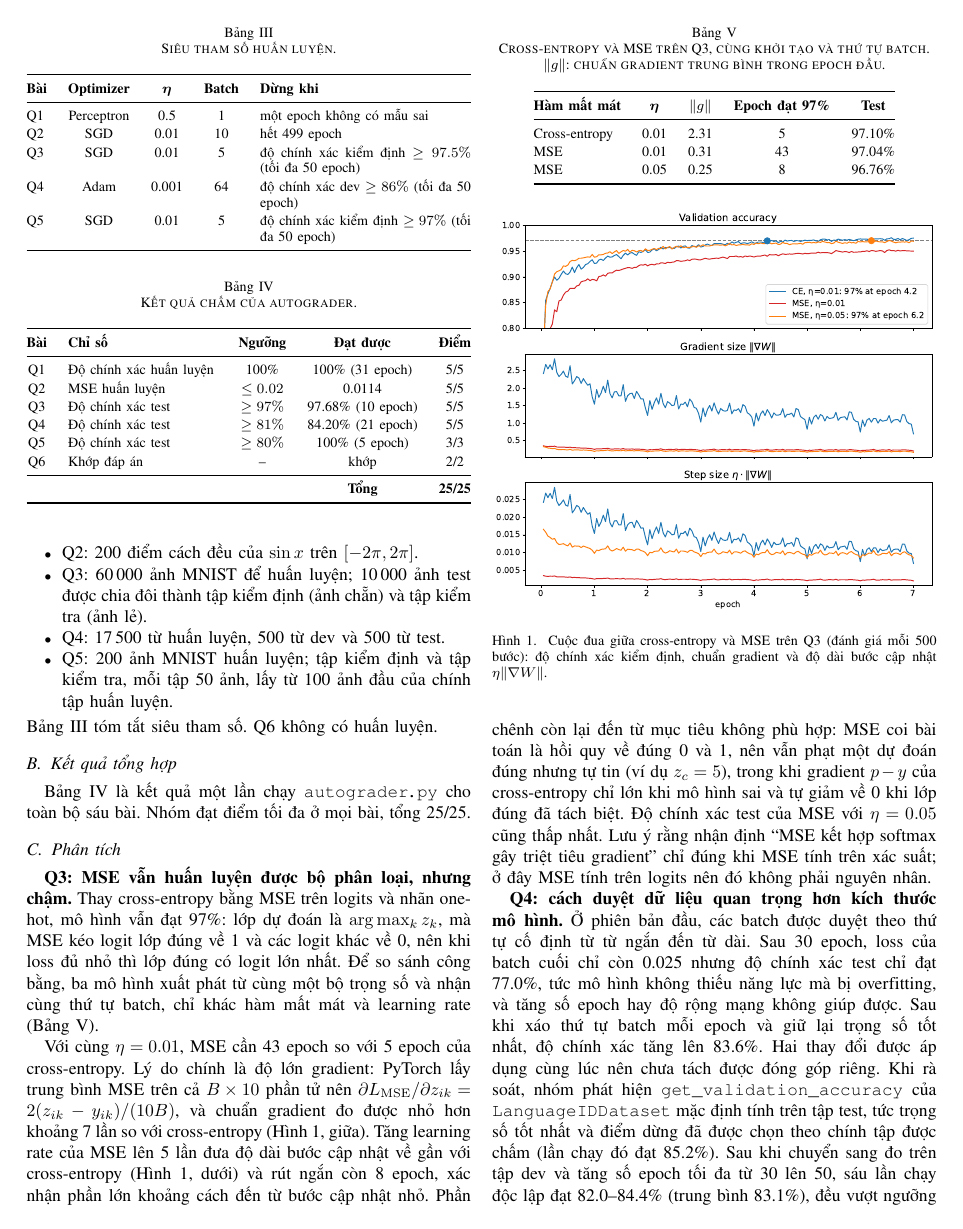
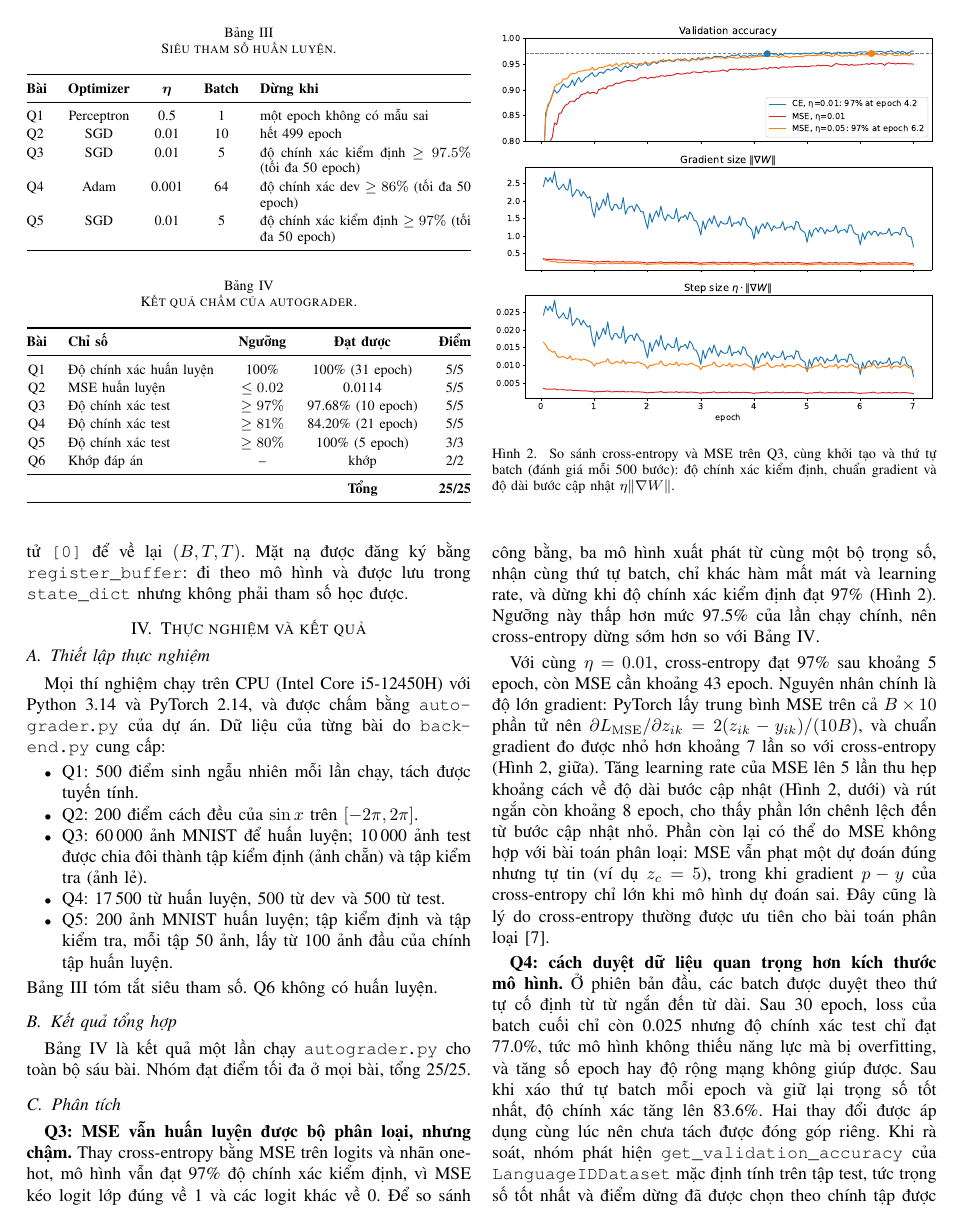
Before and after one commit to lgthevinh/uet-int3401, a LaTeX paper (docs/report/final_report.tex): page 4 of 5. Compiled offline with pdfLaTeX.

Commit message:
docs: rewrite q3 section
- split problem statement into input, output and label
- shorten model and implementation, state threshold inline
- trim loss analysis, drop table iv, add citations
- add mnist sample figure and its script

```diff
--- a/docs/report/final_report.tex
+++ b/docs/report/final_report.tex
@@ -456,54 +472,36 @@ toàn bộ sáu bài. Nhóm đạt điểm tối đa ở mọi bài, tổng 25/2
 
 \subsection{Phân tích}
 \textbf{Q3: MSE vẫn huấn luyện được bộ phân loại, nhưng chậm.} Thay
-cross-entropy bằng MSE trên logits và nhãn one-hot, mô hình vẫn đạt 97\%:
-lớp dự đoán là $\arg\max_k z_k$, mà MSE kéo logit lớp đúng về 1 và các logit
-khác về 0, nên khi loss đủ nhỏ thì lớp đúng có logit lớn nhất. Để so sánh
-công bằng, ba mô hình xuất phát từ cùng một bộ trọng số và nhận cùng thứ tự
-batch, chỉ khác hàm mất mát và learning rate (Bảng~\ref{tab:q3_loss}).
-
-\begin{table}[!t]
-    \centering
-    \renewcommand{\arraystretch}{1.15}
-    \footnotesize
-    \caption{Cross-entropy và MSE trên Q3, cùng khởi tạo và thứ tự batch.
-    $\|g\|$: chuẩn gradient trung bình trong epoch đầu.}
-    \label{tab:q3_loss}
-    \begin{tabular}{@{}lcccc@{}}
-    \toprule
-        \textbf{Hàm mất mát} & $\boldsymbol{\eta}$ & $\|g\|$
-        & \textbf{Epoch đạt 97\%} & \textbf{Test} \\
-    \midrule
-        Cross-entropy & 0.01 & 2.31 & 5 & 97.10\% \\
-        MSE & 0.01 & 0.31 & 43 & 97.04\% \\
-        MSE & 0.05 & 0.25 & 8 & 96.76\% \\
-    \bottomrule
-    \end{tabular}
-\end{table}
+cross-entropy bằng MSE trên logits và nhãn one-hot, mô hình vẫn đạt 97\% độ
+chính xác kiểm định, vì MSE kéo logit lớp đúng về 1 và các logit khác về 0.
+Để so sánh công bằng, ba mô hình xuất phát từ cùng một bộ trọng số, nhận cùng
+thứ tự batch, chỉ khác hàm mất mát và learning rate, và dừng khi độ chính xác
+kiểm định đạt 97\% (Hình~\ref{fig:q3_race}). Ngưỡng này thấp hơn mức 97.5\%
+của lần chạy chính, nên cross-entropy dừng sớm hơn so với
+Bảng~\ref{tab:results}.
 
 \begin{figure}[!t]
     \centering
     \includegraphics[width=\columnwidth]{figures/q3_loss_race.pdf}
-    \caption{Cuộc đua giữa cross-entropy và MSE trên Q3 (đánh giá mỗi 500
-    bước): độ chính xác kiểm định, chuẩn gradient và độ dài bước cập nhật
-    $\eta \|\nabla W\|$.}
+    \caption{So sánh cross-entropy và MSE trên Q3, cùng khởi tạo và thứ tự
+    batch (đánh giá mỗi 500 bước): độ chính xác kiểm định, chuẩn gradient và
+    độ dài bước cập nhật $\eta \|\nabla W\|$.}
     \label{fig:q3_race}
 \end{figure}
 
-Với cùng $\eta = 0.01$, MSE cần 43 epoch so với 5 epoch của cross-entropy. Lý
-do chính là độ lớn gradient: PyTorch lấy trung bình MSE trên cả
+Với cùng $\eta = 0.01$, cross-entropy đạt 97\% sau khoảng 5 epoch, còn MSE
+cần khoảng 43 epoch.
+Nguyên nhân chính là độ lớn gradient: PyTorch lấy trung bình MSE trên cả
 $B \times 10$ phần tử nên
 $\partial L_{\mathrm{MSE}} / \partial z_{ik} = 2(z_{ik} - y_{ik}) / (10B)$,
 và chuẩn gradient đo được nhỏ hơn khoảng 7 lần so với cross-entropy
-(Hình~\ref{fig:q3_race}, giữa). Tăng learning rate của MSE lên 5 lần đưa độ
-dài bước cập nhật về gần với cross-entropy (Hình~\ref{fig:q3_race}, dưới) và
-rút ngắn còn 8 epoch, xác nhận phần lớn khoảng cách đến từ bước cập nhật nhỏ. Phần chênh còn lại đến từ mục tiêu
-không phù hợp: MSE coi bài toán là hồi quy về đúng 0 và 1, nên vẫn phạt một
-dự đoán đúng nhưng tự tin (ví dụ $z_c = 5$), trong khi gradient $p - y$ của
-cross-entropy chỉ lớn khi mô hình sai và tự giảm về 0 khi lớp đúng đã tách
-biệt. Độ chính xác test của MSE với $\eta = 0.05$ cũng thấp nhất. Lưu ý rằng
-nhận định ``MSE kết hợp softmax gây triệt tiêu gradient'' chỉ đúng khi MSE
-tính trên xác suất; ở đây MSE tính trên logits nên đó không phải nguyên nhân.
+(Hình~\ref{fig:q3_race}, giữa). Tăng learning rate của MSE lên 5 lần thu hẹp
+khoảng cách về độ dài bước cập nhật (Hình~\ref{fig:q3_race}, dưới) và rút
+ngắn còn khoảng 8 epoch, cho thấy phần lớn chênh lệch đến từ bước cập nhật
+nhỏ. Phần còn lại có thể do MSE không hợp với bài toán phân loại: MSE vẫn phạt
+một dự đoán đúng nhưng tự tin (ví dụ $z_c = 5$), trong khi gradient $p - y$
+của cross-entropy chỉ lớn khi mô hình dự đoán sai. Đây cũng là lý do
+cross-entropy thường được ưu tiên cho bài toán phân loại~\cite{goodfellow}.
 
 \textbf{Q4: cách duyệt dữ liệu quan trọng hơn kích thước mô hình.} Ở phiên
 bản đầu, các batch được duyệt theo thứ tự cố định từ từ ngắn đến từ dài. Sau
```
Also changed, not shown: docs/report/figures/q3_samples.pdf (added), docs/report/final_report.tex (48 more changed lines), 1 other file.
